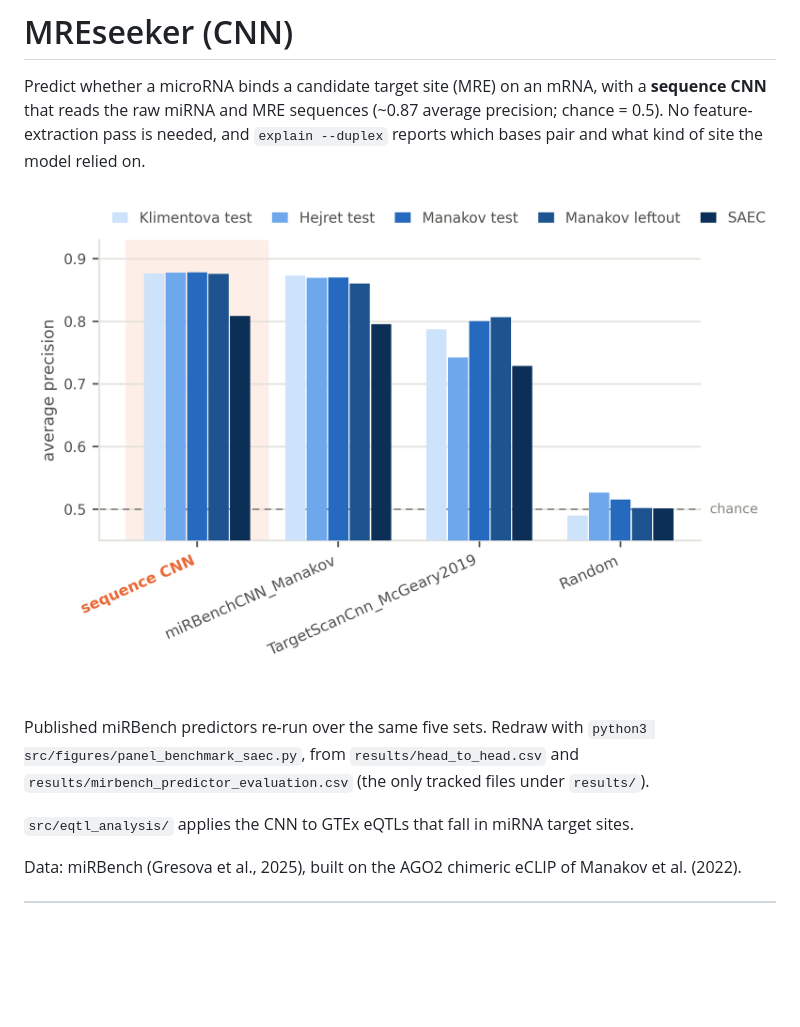
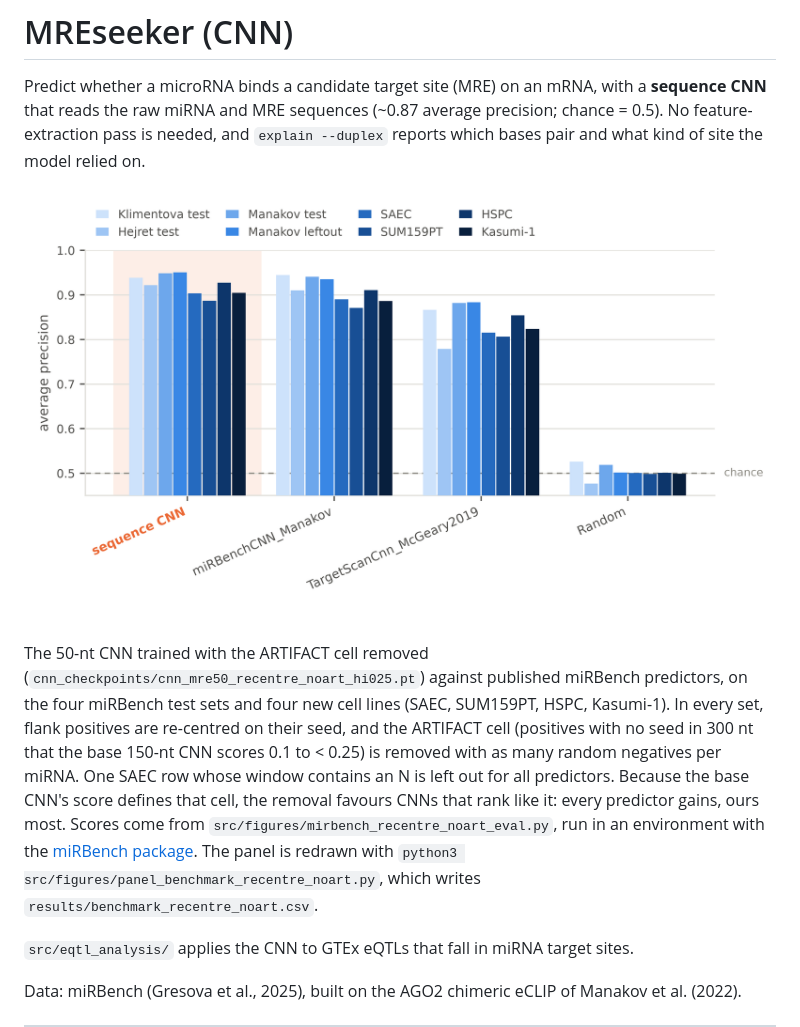
Before and after one commit to RafailTn/mreseeker, a Markdown page: README.md, the part around the change. GitHub-like rendering; pictures changed too: data/panel_benchmark_recentre_noart.png (added); blank space fills up the shorter version.

Commit message:
new panel with more cell lines and updated dataset

```diff
--- a/README.md
+++ b/README.md
@@ -5,11 +5,17 @@ Predict whether a microRNA binds a candidate target site (MRE) on an mRNA, with
 precision; chance = 0.5). No feature-extraction pass is needed, and `explain
 --duplex` reports which bases pair and what kind of site the model relied on.
 
-![Benchmark: average precision per model and test set](data/panel_benchmark_saec.png)
+![Benchmark: average precision per model and test set](data/panel_benchmark_recentre_noart.png)
 
-Published miRBench predictors re-run over the same five sets. Redraw with
-`python3 src/figures/panel_benchmark_saec.py`, from `results/head_to_head.csv` and
-`results/mirbench_predictor_evaluation.csv` (the only tracked files under `results/`).
+The 50-nt CNN trained with the ARTIFACT cell removed (`cnn_checkpoints/cnn_mre50_recentre_noart_hi025.pt`) against
+published miRBench predictors, on the four miRBench test sets and four new cell lines (SAEC, SUM159PT, HSPC,
+Kasumi-1). In every set, flank positives are re-centred on their seed, and the ARTIFACT cell (positives with no seed
+in 300 nt that the base 150-nt CNN scores 0.1 to < 0.25) is removed with as many random negatives per miRNA. One SAEC
+row whose window contains an N is left out for all predictors. Because the base CNN's score defines that cell, the
+removal favours CNNs that rank like it: every predictor gains, ours most. Scores come from
+`src/figures/mirbench_recentre_noart_eval.py`, run in an environment with the
+[miRBench package](https://github.com/katarinagresova/miRBench). The panel is redrawn with
+`python3 src/figures/panel_benchmark_recentre_noart.py`, which writes `results/benchmark_recentre_noart.csv`.
 
 `src/eqtl_analysis/` applies the CNN to GTEx eQTLs that fall in miRNA target sites.
 
```
Also changed, not shown: 2 other files.
